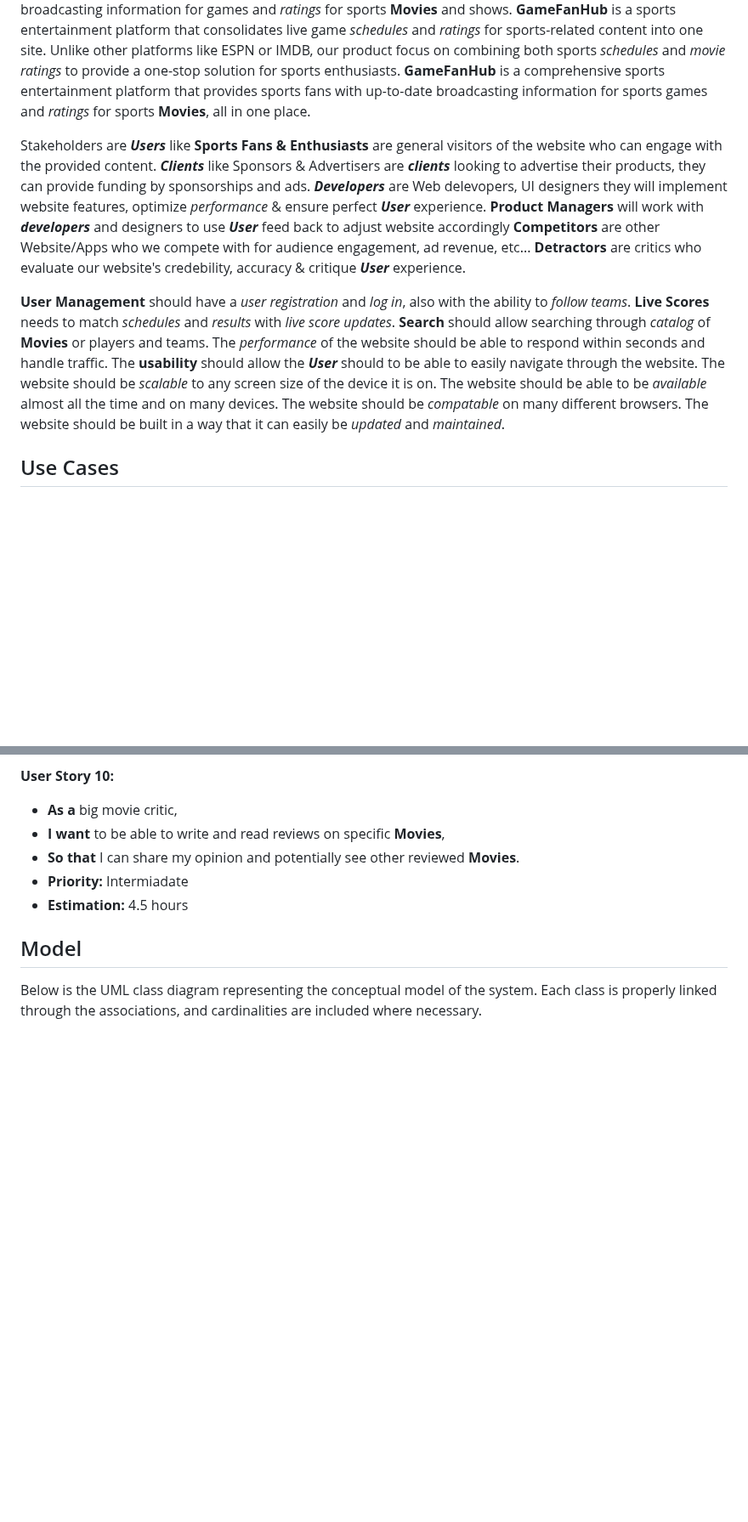
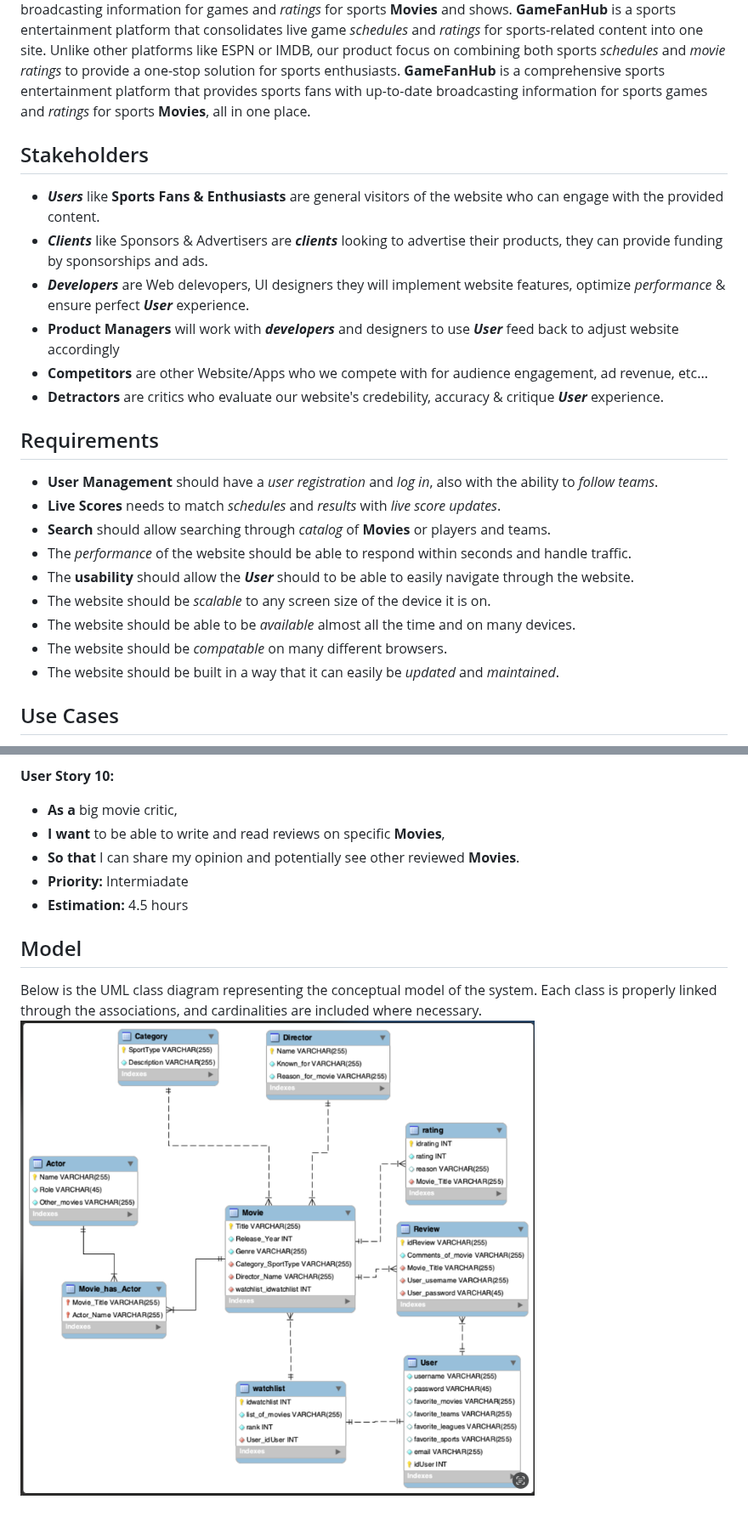
Before and after one commit to Braydew-NAU/SportsWebsite, a Markdown page: Deliverable3.md, 2 parts joined by grey strips. Shown at 85% size. GitHub-like rendering; blank space fills up the shorter version.

Commit message:
Added some changes to the deliverable appearance

```diff
--- a/Deliverable3.md
+++ b/Deliverable3.md
@@ -4,9 +4,24 @@
 
 The problem of inefficient access to sports game _schedules_ and underpromotion of sports-related **Movies** and shows affects **sports fans**. The impact of which is wasted time spent searching multiple websites for game _schedules_ and broadcast channels and entertainment _ratings_. For sports fans who want to easily find broadcasting information for games and _ratings_ for sports **Movies** and shows. **GameFanHub** is a sports entertainment platform that consolidates live game _schedules_ and _ratings_ for sports-related content into one site. Unlike other platforms like ESPN or IMDB, our product focus on combining both sports _schedules_ and _movie ratings_ to provide a one-stop solution for sports enthusiasts. **GameFanHub** is a comprehensive sports entertainment platform that provides sports fans with up-to-date broadcasting information for sports games and _ratings_ for sports **Movies**, all in one place.
 
-Stakeholders are **_Users_** like **Sports Fans & Enthusiasts** are general visitors of the website who can engage with the provided content. **_Clients_** like Sponsors & Advertisers are **_clients_** looking to advertise their products, they can provide funding by sponsorships and ads. **_Developers_** are Web delevopers, UI designers they will implement website features, optimize _performance_ & ensure perfect **_User_** experience. **Product Managers** will work with **_developers_** and designers to use **_User_** feed back to adjust website accordingly **Competitors** are other Website/Apps who we compete with for audience engagement, ad revenue, etc... **Detractors** are critics who evaluate our website's credebility, accuracy & critique **_User_** experience.
+## Stakeholders
+- **_Users_** like **Sports Fans & Enthusiasts** are general visitors of the website who can engage with the provided content.
+- **_Clients_** like Sponsors & Advertisers are **_clients_** looking to advertise their products, they can provide funding by sponsorships and ads.
+- **_Developers_** are Web delevopers, UI designers they will implement website features, optimize _performance_ & ensure perfect **_User_** experience.
+- **Product Managers** will work with **_developers_** and designers to use **_User_** feed back to adjust website accordingly
+- **Competitors** are other Website/Apps who we compete with for audience engagement, ad revenue, etc...
+- **Detractors** are critics who evaluate our website's credebility, accuracy & critique **_User_** experience.
 
-**User Management** should have a _user registration_ and _log in_, also with the ability to _follow teams_. **Live Scores** needs to match _schedules_ and _results_ with _live score updates_. **Search** should allow searching through _catalog_ of **Movies** or players and teams. The _performance_ of the website should be able to respond within seconds and handle traffic. The **usability** should allow the **_User_** should to be able to easily navigate through the website. The website should be _scalable_ to any screen size of the device it is on. The website should be able to be _available_ almost all the time and on many devices. The website should be _compatable_ on many different browsers. The website should be built in a way that it can easily be _updated_ and _maintained_.
+## Requirements
+- **User Management** should have a _user registration_ and _log in_, also with the ability to _follow teams_.
+- **Live Scores** needs to match _schedules_ and _results_ with _live score updates_.
+- **Search** should allow searching through _catalog_ of **Movies** or players and teams.
+- The _performance_ of the website should be able to respond within seconds and handle traffic.
+- The **usability** should allow the **_User_** should to be able to easily navigate through the website.
+- The website should be _scalable_ to any screen size of the device it is on.
+- The website should be able to be _available_ almost all the time and on many devices.
+- The website should be _compatable_ on many different browsers.
+- The website should be built in a way that it can easily be _updated_ and _maintained_.
 
 ## Use Cases
 
@@ -172,3 +187,4 @@ Alternate Scenarios:
 ## Model
 
 Below is the UML class diagram representing the conceptual model of the system. Each class is properly linked through the associations, and cardinalities are included where necessary.
+![UML Class Diagram](UML_Class_Diagram.png)
```
